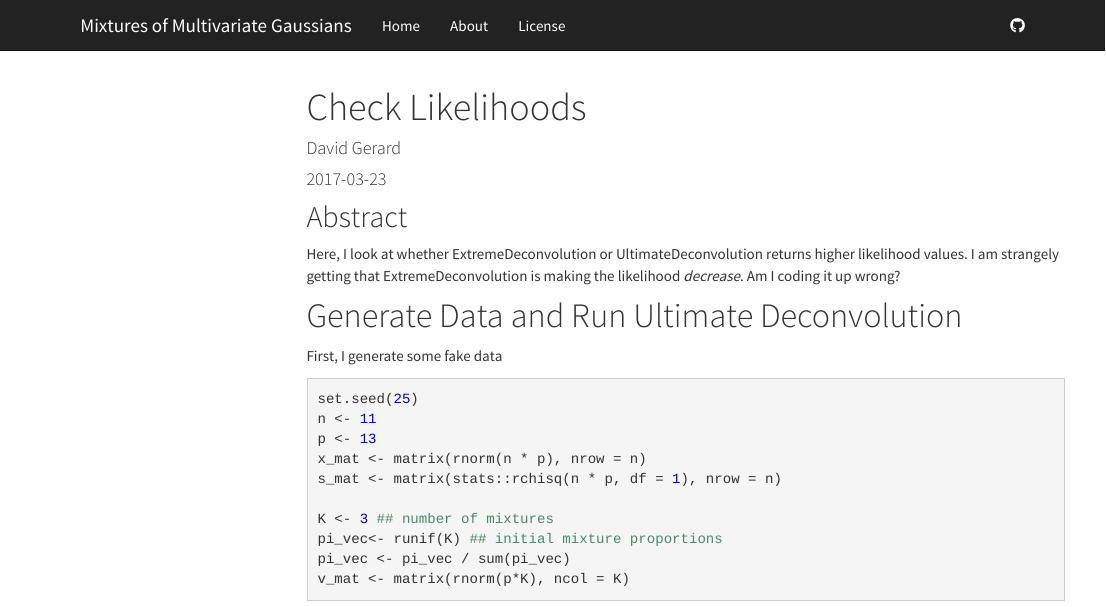
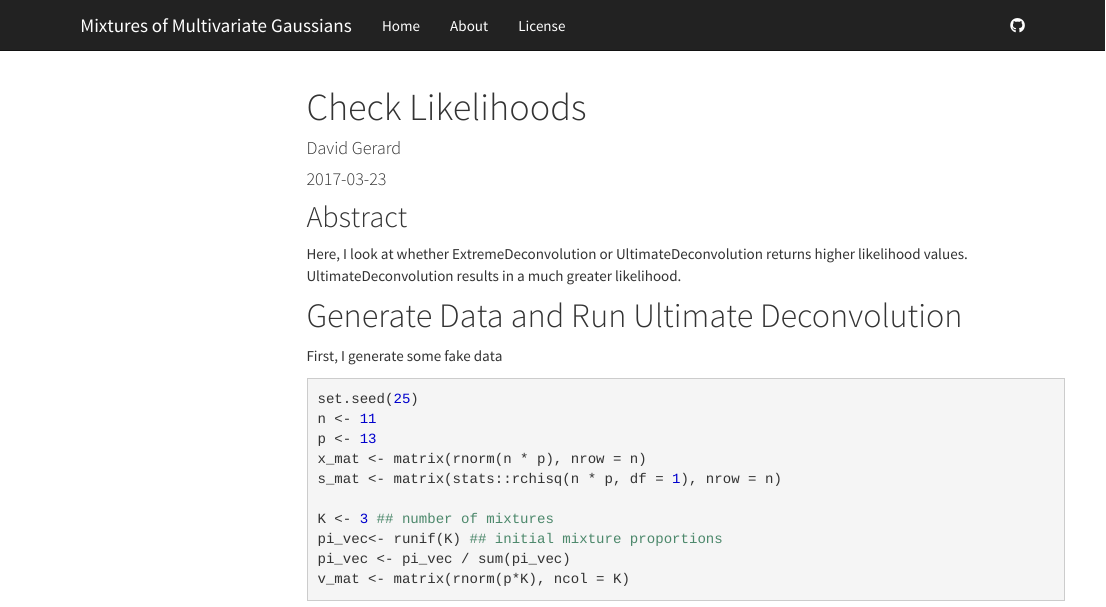
Before and after one commit to dcgerard/gaussian_mixtures, an R Markdown document (analysis/compare_bovy_ultimate.Rmd): the page in a window 1100 px wide, from its top. Rendered offline with R 4.5, knitr and Pandoc, with nearby package versions; some code elsewhere in the file could not run offline; menus at the side of the page are left out.

Commit message:
abstract

```diff
--- a/analysis/compare_bovy_ultimate.Rmd
+++ b/analysis/compare_bovy_ultimate.Rmd
@@ -11,7 +11,7 @@ knitr::opts_chunk$set(echo = TRUE)
 
 ## Abstract
 
-Here, I look at whether ExtremeDeconvolution or UltimateDeconvolution returns higher likelihood values. I am strangely getting that ExtremeDeconvolution is making the likelihood *decrease*. Am I coding it up wrong?
+Here, I look at whether ExtremeDeconvolution or UltimateDeconvolution returns higher likelihood values. UltimateDeconvolution results in a much greater likelihood.
 
 # Generate Data and Run Ultimate Deconvolution
 
```
Also changed, not shown: 1 other file.
